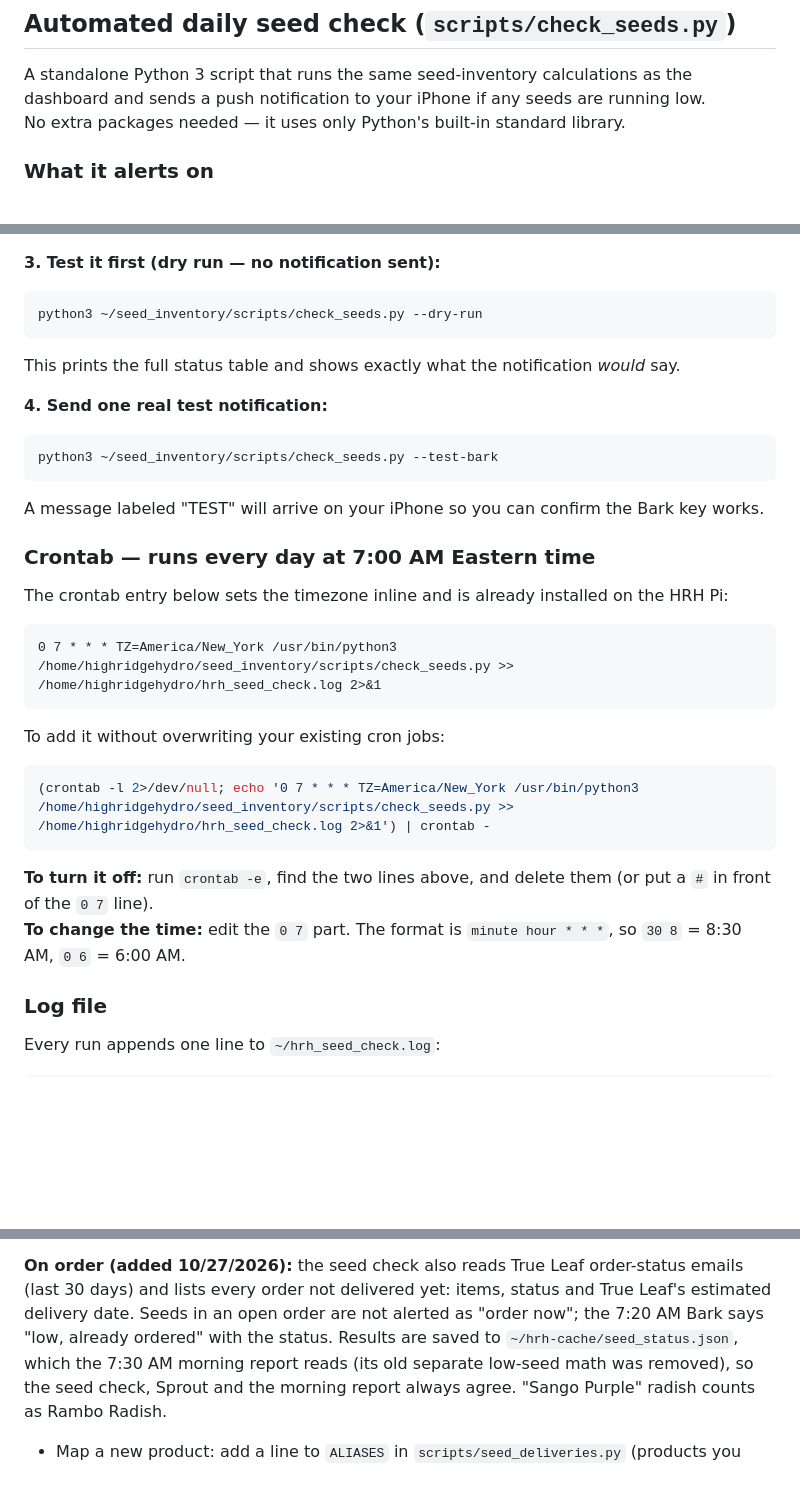
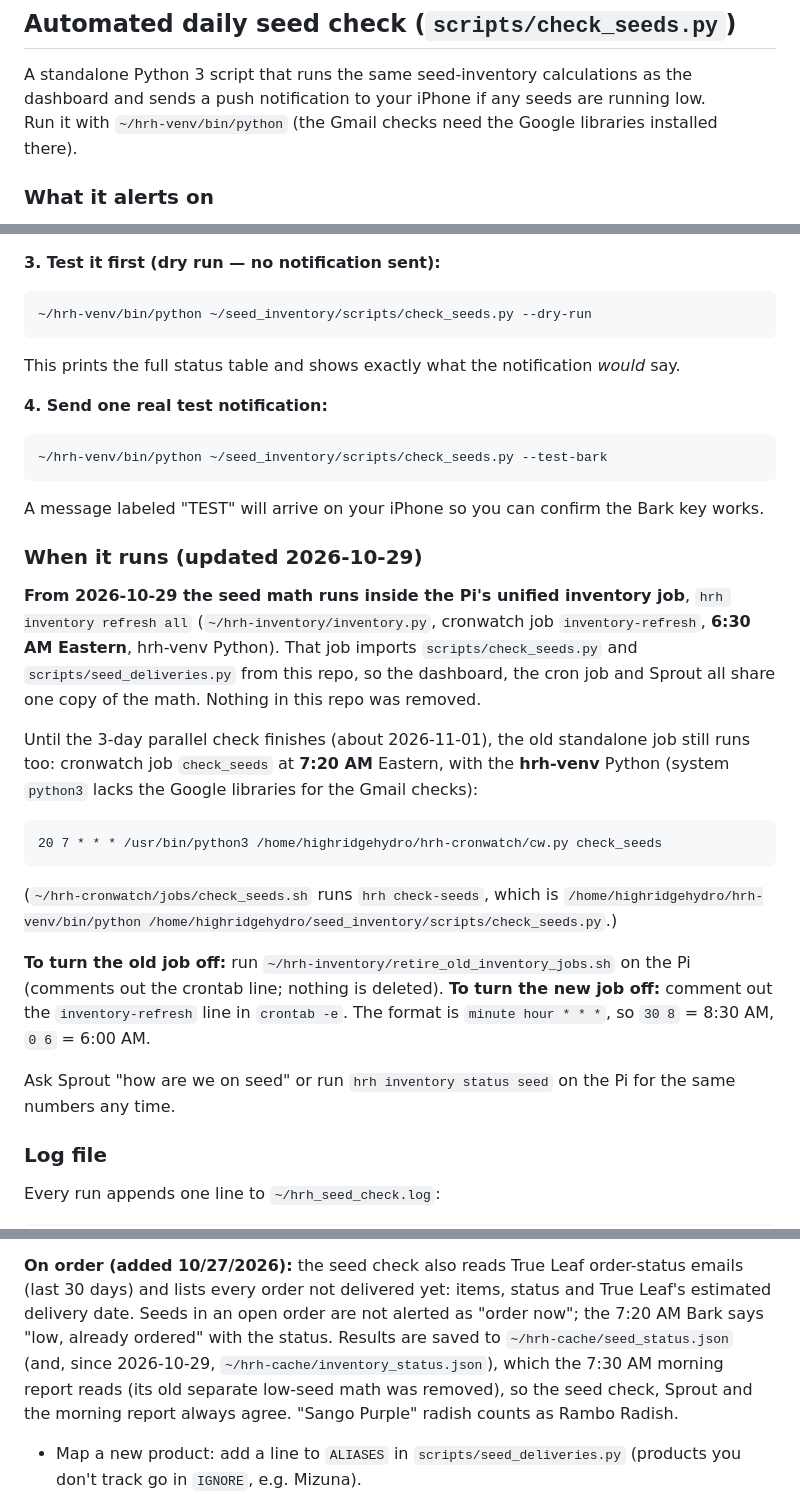
Before and after one commit to highridgehydroponics-ctrl/seed_inventory, a Markdown page: README.md, 3 parts joined by grey strips. Drawn GitHub-style; blank space fills up the shorter version.

Commit message:
README: seed check now runs inside hrh inventory refresh at 6:30 (hrh-venv); old 7:20 job stays until the parallel run ends

````diff
--- a/README.md
+++ b/README.md
@@ -10,7 +10,7 @@ Data comes from AppSheet ("Growth Controls" and "Growth Recipes" apps) — no da
 
 A standalone Python 3 script that runs the same seed-inventory calculations as
 the dashboard and sends a push notification to your iPhone if any seeds are running low.
-No extra packages needed — it uses only Python's built-in standard library.
+Run it with `~/hrh-venv/bin/python` (the Gmail checks need the Google libraries installed there).
 
 ### What it alerts on
 
@@ -51,7 +51,7 @@ precedence over `~/.hrh_env`.
 **3. Test it first (dry run — no notification sent):**
 
 ```bash
-python3 ~/seed_inventory/scripts/check_seeds.py --dry-run
+~/hrh-venv/bin/python ~/seed_inventory/scripts/check_seeds.py --dry-run
 ```
 
 This prints the full status table and shows exactly what the notification *would* say.
@@ -59,27 +59,33 @@ This prints the full status table and shows exactly what the notification *would
 **4. Send one real test notification:**
 
 ```bash
-python3 ~/seed_inventory/scripts/check_seeds.py --test-bark
+~/hrh-venv/bin/python ~/seed_inventory/scripts/check_seeds.py --test-bark
 ```
 
 A message labeled "TEST" will arrive on your iPhone so you can confirm the Bark key works.
 
-### Crontab — runs every day at 7:00 AM Eastern time
+### When it runs (updated 2026-10-29)
 
-The crontab entry below sets the timezone inline and is already installed on the HRH Pi:
+**From 2026-10-29 the seed math runs inside the Pi's unified inventory job**, `hrh inventory refresh all`
+(`~/hrh-inventory/inventory.py`, cronwatch job `inventory-refresh`, **6:30 AM Eastern**, hrh-venv Python).
+That job imports `scripts/check_seeds.py` and `scripts/seed_deliveries.py` from this repo, so the
+dashboard, the cron job and Sprout all share one copy of the math. Nothing in this repo was removed.
+
+Until the 3-day parallel check finishes (about 2026-11-01), the old standalone job still runs too:
+cronwatch job `check_seeds` at **7:20 AM** Eastern, with the **hrh-venv** Python (system `python3`
+lacks the Google libraries for the Gmail checks):
 
 ```
-0 7 * * * TZ=America/New_York /usr/bin/python3 /home/highridgehydro/seed_inventory/scripts/check_seeds.py >> /home/highridgehydro/hrh_seed_check.log 2>&1
+20 7 * * * /usr/bin/python3 /home/highridgehydro/hrh-cronwatch/cw.py check_seeds
 ```
+(`~/hrh-cronwatch/jobs/check_seeds.sh` runs `hrh check-seeds`, which is
+`/home/highridgehydro/hrh-venv/bin/python /home/highridgehydro/seed_inventory/scripts/check_seeds.py`.)
 
-To add it without overwriting your existing cron jobs:
+**To turn the old job off:** run `~/hrh-inventory/retire_old_inventory_jobs.sh` on the Pi (comments out the
+crontab line; nothing is deleted). **To turn the new job off:** comment out the `inventory-refresh` line in
+`crontab -e`. The format is `minute hour * * *`, so `30 8` = 8:30 AM, `0 6` = 6:00 AM.
 
-```bash
-(crontab -l 2>/dev/null; echo '0 7 * * * TZ=America/New_York /usr/bin/python3 /home/highridgehydro/seed_inventory/scripts/check_seeds.py >> /home/highridgehydro/hrh_seed_check.log 2>&1') | crontab -
-```
-
-**To turn it off:** run `crontab -e`, find the two lines above, and delete them (or put a `#` in front of the `0 7` line).
-**To change the time:** edit the `0 7` part. The format is `minute hour * * *`, so `30 8` = 8:30 AM, `0 6` = 6:00 AM.
+Ask Sprout "how are we on seed" or run `hrh inventory status seed` on the Pi for the same numbers any time.
 
 ### Log file
 
@@ -117,7 +123,7 @@ Delivered orders no longer count as "on order", and vendor ads in emails are ign
 (last 30 days) and lists every order not delivered yet: items, status and True Leaf's
 estimated delivery date. Seeds in an open order are not alerted as "order now"; the
 7:20 AM Bark says "low, already ordered" with the status. Results are saved to
-`~/hrh-cache/seed_status.json`, which the 7:30 AM morning report reads (its old
+`~/hrh-cache/seed_status.json` (and, since 2026-10-29, `~/hrh-cache/inventory_status.json`), which the 7:30 AM morning report reads (its old
 separate low-seed math was removed), so the seed check, Sprout and the morning
 report always agree. "Sango Purple" radish counts as Rambo Radish.
 
````
